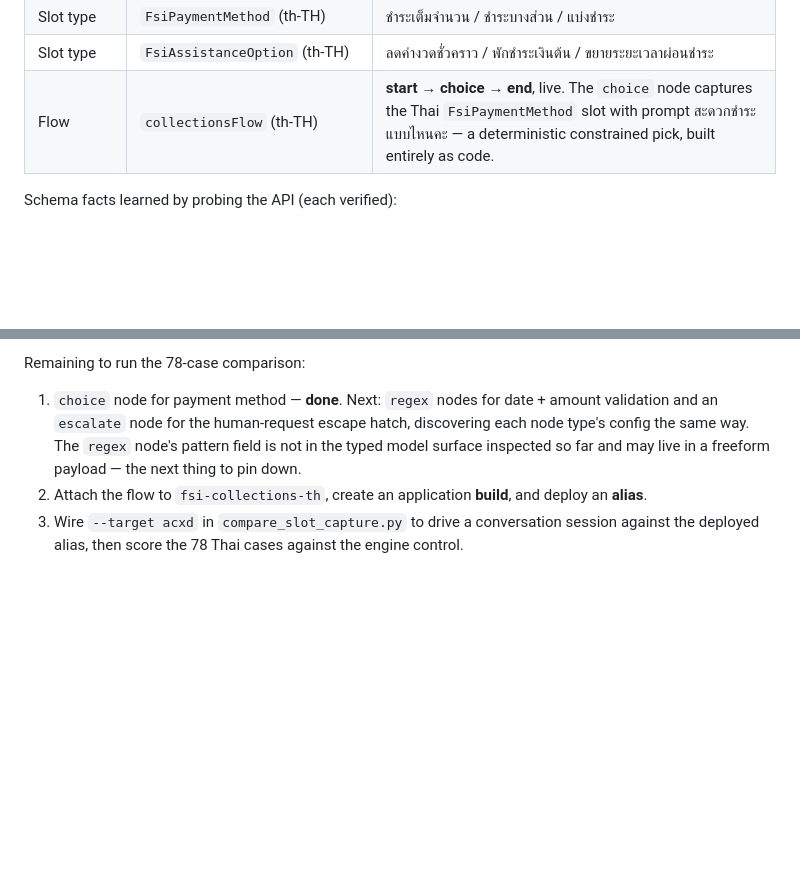
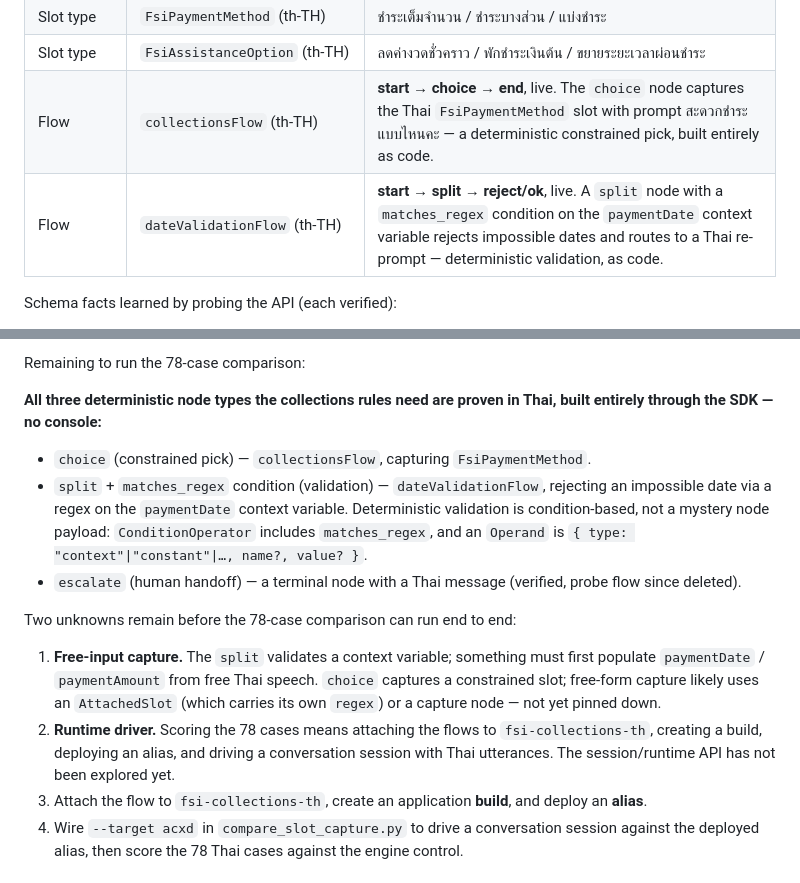
Before and after one commit to inarongrit/connect-thai-agentic-voice, a Markdown page: spike/acxd/README.md, 2 parts joined by grey strips. Rendered like a GitHub page; blank space fills up the shorter version.

Commit message:
Prove the deterministic node vocabulary in Thai as code
All three node types the collections rules require now build through the ACXD SDK with no
console:

- choice: collectionsFlow captures the Thai FsiPaymentMethod slot.
- split + matches_regex: dateValidationFlow rejects an impossible date via a regex on the
  paymentDate context variable, routing to a Thai re-prompt. Deterministic validation is
  condition-based (ConditionOperator.matches_regex + Operand context/constant), not a
  freeform node payload.
- escalate: a terminal handoff node with a Thai message (verified, probe flow deleted).

Records the two remaining unknowns: capturing free Thai speech into a context variable,
and the runtime session driver needed to score the 78-case comparison after
attach/build/deploy.

```diff
--- a/spike/acxd/README.md
+++ b/spike/acxd/README.md
@@ -93,6 +93,7 @@ Created in `acxd-demo` for the collections spike:
 | Slot type | `FsiPaymentMethod` (th-TH) | ชำระเต็มจำนวน / ชำระบางส่วน / แบ่งชำระ |
 | Slot type | `FsiAssistanceOption` (th-TH) | ลดค่างวดชั่วคราว / พักชำระเงินต้น / ขยายระยะเวลาผ่อนชำระ |
 | Flow | `collectionsFlow` (th-TH) | **start → choice → end**, live. The `choice` node captures the Thai `FsiPaymentMethod` slot with prompt สะดวกชำระแบบไหนคะ — a deterministic constrained pick, built entirely as code. |
+| Flow | `dateValidationFlow` (th-TH) | **start → split → reject/ok**, live. A `split` node with a `matches_regex` condition on the `paymentDate` context variable rejects impossible dates and routes to a Thai re-prompt — deterministic validation, as code. |
 
 Schema facts learned by probing the API (each verified):
 
@@ -112,11 +113,26 @@ Schema facts learned by probing the API (each verified):
 
 Remaining to run the 78-case comparison:
 
-1. `choice` node for payment method — **done**. Next: `regex` nodes for date + amount
-   validation and an `escalate` node for the human-request escape hatch, discovering each
-   node type's config the same way. The `regex` node's pattern field is not in the typed
-   model surface inspected so far and may live in a freeform payload — the next thing to
-   pin down.
+**All three deterministic node types the collections rules need are proven in Thai, built
+entirely through the SDK — no console:**
+
+- `choice` (constrained pick) — `collectionsFlow`, capturing `FsiPaymentMethod`.
+- `split` + `matches_regex` condition (validation) — `dateValidationFlow`, rejecting an
+  impossible date via a regex on the `paymentDate` context variable. Deterministic
+  validation is condition-based, not a mystery node payload: `ConditionOperator` includes
+  `matches_regex`, and an `Operand` is `{ type: "context"|"constant"|…, name?, value? }`.
+- `escalate` (human handoff) — a terminal node with a Thai message (verified, probe flow
+  since deleted).
+
+Two unknowns remain before the 78-case comparison can run end to end:
+
+1. **Free-input capture.** The `split` validates a context variable; something must first
+   populate `paymentDate` / `paymentAmount` from free Thai speech. `choice` captures a
+   constrained slot; free-form capture likely uses an `AttachedSlot` (which carries its own
+   `regex`) or a capture node — not yet pinned down.
+2. **Runtime driver.** Scoring the 78 cases means attaching the flows to
+   `fsi-collections-th`, creating a build, deploying an alias, and driving a conversation
+   session with Thai utterances. The session/runtime API has not been explored yet.
 2. Attach the flow to `fsi-collections-th`, create an application **build**, and deploy an
    **alias**.
 3. Wire `--target acxd` in `compare_slot_capture.py` to drive a conversation session
```
